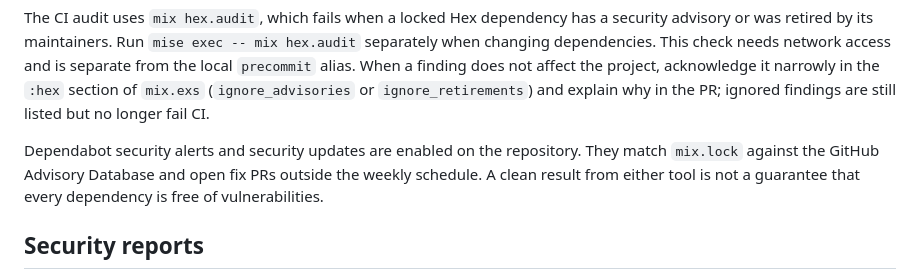
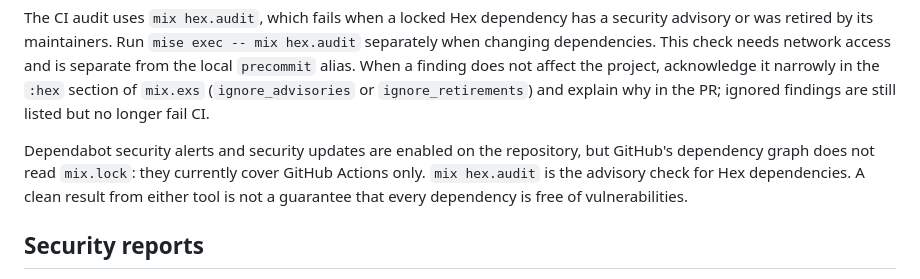
Before and after one commit to emanoelims/acervo, a Markdown page: CONTRIBUTING.md, the part around the change. Drawn GitHub-style.

Commit message:
docs: clarify dependency security coverage

```diff
--- a/CONTRIBUTING.md
+++ b/CONTRIBUTING.md
@@ -115,10 +115,11 @@ finding does not affect the project, acknowledge it narrowly in the `:hex`
 section of `mix.exs` (`ignore_advisories` or `ignore_retirements`) and explain
 why in the PR; ignored findings are still listed but no longer fail CI.
 
-Dependabot security alerts and security updates are enabled on the repository.
-They match `mix.lock` against the GitHub Advisory Database and open fix PRs
-outside the weekly schedule. A clean result from either tool is not a guarantee
-that every dependency is free of vulnerabilities.
+Dependabot security alerts and security updates are enabled on the repository,
+but GitHub's dependency graph does not read `mix.lock`: they currently cover
+GitHub Actions only. `mix hex.audit` is the advisory check for Hex dependencies.
+A clean result from either tool is not a guarantee that every dependency is free
+of vulnerabilities.
 
 ## Security reports
 
```
